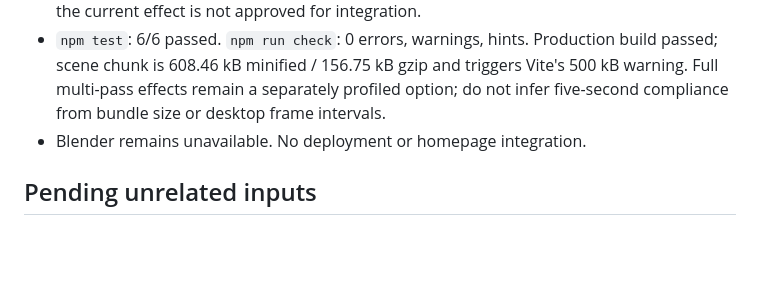
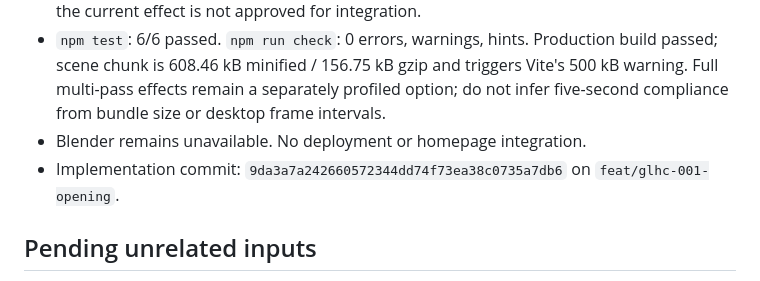
Before and after one commit to Madziyi/glhc2026, a Markdown page: NOW.md, the part around the change. Drawn GitHub-style; blank space fills up the shorter version.

```diff
--- a/NOW.md
+++ b/NOW.md
@@ -35,6 +35,7 @@ Review the refreshed isolated prototype and the captured browser states for visu
 - Current in-app browser screenshots were reviewed at the default 1440×900 viewport for surface, crossing, and underwater sensor states. The browser did not export these captures as repository files. The underwater horizon still has a sharp projected edge, and the current effect is not approved for integration.
 - `npm test`: 6/6 passed. `npm run check`: 0 errors, warnings, hints. Production build passed; scene chunk is 608.46 kB minified / 156.75 kB gzip and triggers Vite's 500 kB warning. Full multi-pass effects remain a separately profiled option; do not infer five-second compliance from bundle size or desktop frame intervals.
 - Blender remains unavailable. No deployment or homepage integration.
+- Implementation commit: `9da3a7a242660572344dd74f73ea38c0735a7db6` on `feat/glhc-001-opening`.
 
 ## Pending unrelated inputs
 - Organizer four-photo communication-examples collage (later GLHC-004).
```
Also changed, not shown: LOG.md (+1 -0 lines).
